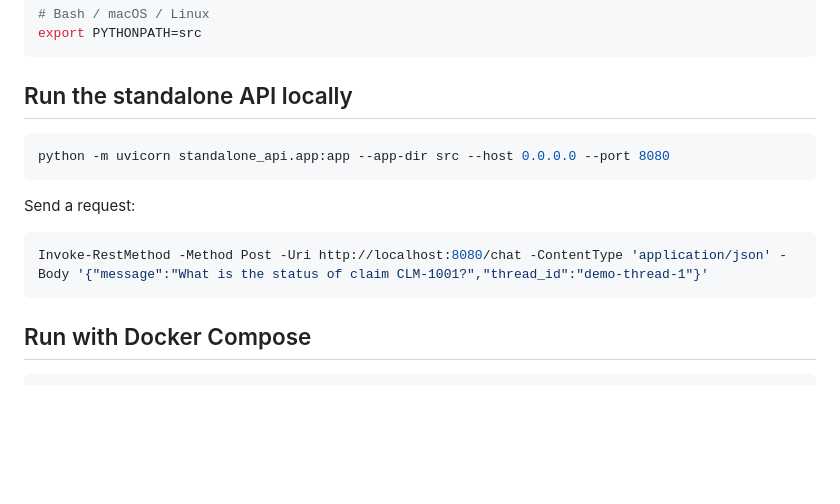
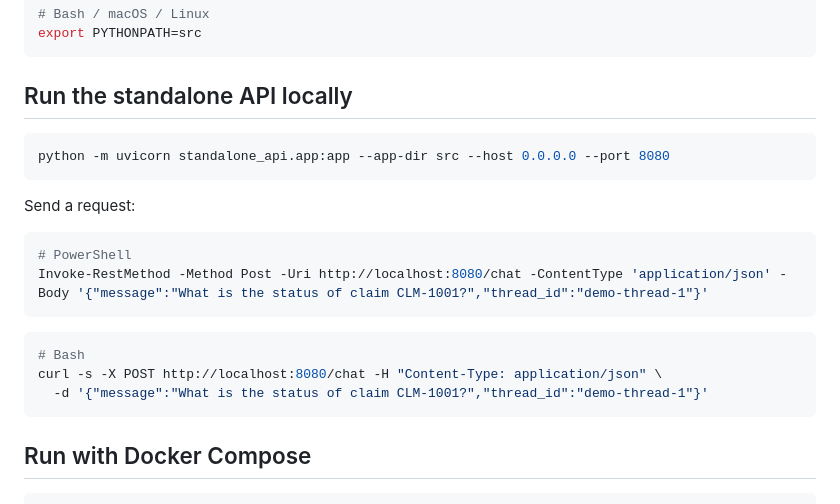
Before and after one commit to rob-mckenna/foundry-langgraph-hosted-agent-sample, a Markdown page: README.md, the part around the change. Drawn GitHub-style; blank space fills up the shorter version.

Commit message:
docs: Add bash curl equivalent for standalone API request example
Co-authored-by: Copilot <223556219+Copilot@users.noreply.github.com>

````diff
--- a/README.md
+++ b/README.md
@@ -98,14 +98,21 @@ export PYTHONPATH=src
 ```
 
 ## Run the standalone API locally
-```powershell
+```bash
 python -m uvicorn standalone_api.app:app --app-dir src --host 0.0.0.0 --port 8080
 ```
 
 Send a request:
 
 ```powershell
+# PowerShell
 Invoke-RestMethod -Method Post -Uri http://localhost:8080/chat -ContentType 'application/json' -Body '{"message":"What is the status of claim CLM-1001?","thread_id":"demo-thread-1"}'
+```
+
+```bash
+# Bash
+curl -s -X POST http://localhost:8080/chat -H "Content-Type: application/json" \
+  -d '{"message":"What is the status of claim CLM-1001?","thread_id":"demo-thread-1"}'
 ```
 
 ## Run with Docker Compose
````
